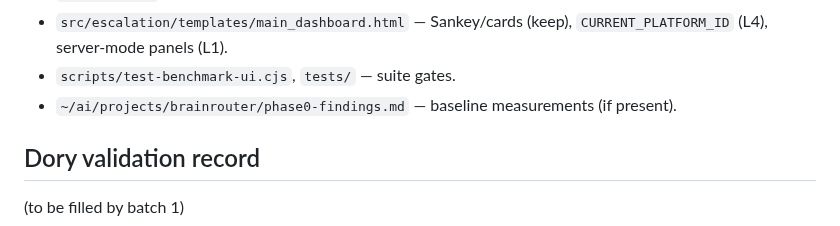
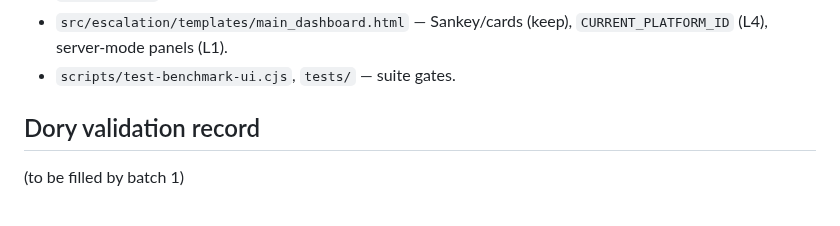
Before and after one commit to ajaxdude/brainrouter, a Markdown page: docs/design/v2-streamlining.md, the part around the change. GitHub-like rendering.

Commit message:
docs(design): drop untracked phase0 ref from referenced files

```diff
--- a/docs/design/v2-streamlining.md
+++ b/docs/design/v2-streamlining.md
@@ -151,7 +151,6 @@ Q1 (owner): benchmarks disposition confirmed — feature-gate (assumed) vs `brai
 - `src/bridge/*` — L2 extraction subject.
 - `src/escalation/templates/main_dashboard.html` — Sankey/cards (keep), `CURRENT_PLATFORM_ID` (L4), server-mode panels (L1).
 - `scripts/test-benchmark-ui.cjs`, `tests/` — suite gates.
-- `~/ai/projects/brainrouter/phase0-findings.md` — baseline measurements (if present).
 
 ## Dory validation record
 
```
